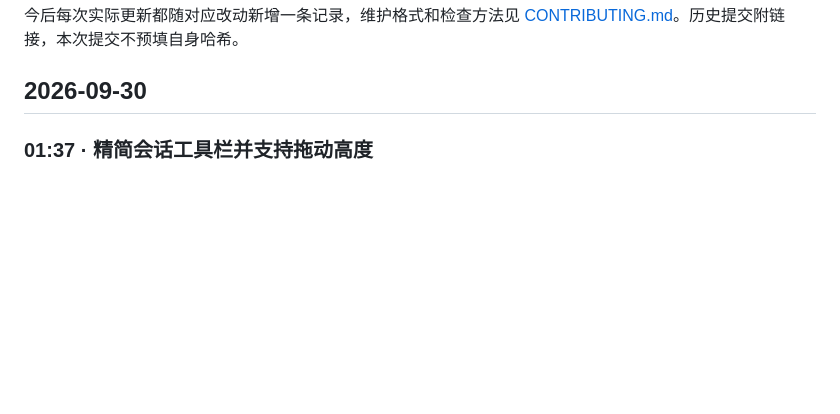
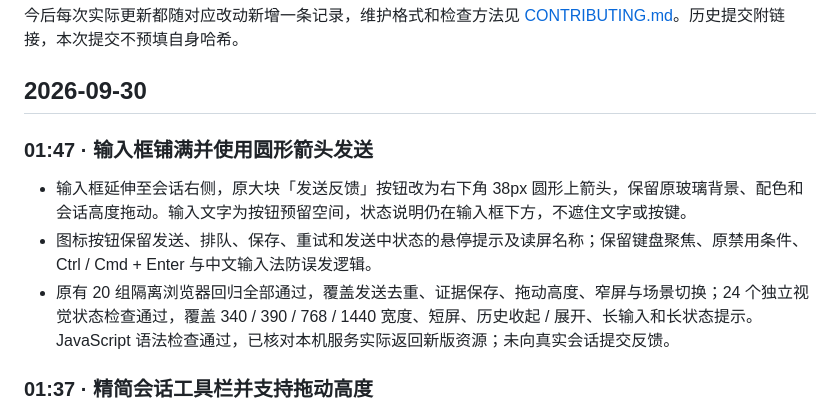
Before and after one commit to nortonii/scene-feedback-harness, a Markdown page: CHANGELOG.md, the part around the change. GitHub-like rendering; blank space fills up the shorter version.

```diff
--- a/CHANGELOG.md
+++ b/CHANGELOG.md
@@ -5,6 +5,12 @@
 今后每次实际更新都随对应改动新增一条记录，维护格式和检查方法见 [CONTRIBUTING.md](CONTRIBUTING.md)。历史提交附链接，本次提交不预填自身哈希。
 
 ## 2026-09-30
+
+### 01:47 · 输入框铺满并使用圆形箭头发送
+
+- 输入框延伸至会话右侧，原大块「发送反馈」按钮改为右下角 38px 圆形上箭头，保留原玻璃背景、配色和会话高度拖动。输入文字为按钮预留空间，状态说明仍在输入框下方，不遮住文字或按键。
+- 图标按钮保留发送、排队、保存、重试和发送中状态的悬停提示及读屏名称；保留键盘聚焦、原禁用条件、Ctrl / Cmd + Enter 与中文输入法防误发逻辑。
+- 原有 20 组隔离浏览器回归全部通过，覆盖发送去重、证据保存、拖动高度、窄屏与场景切换；24 个独立视觉状态检查通过，覆盖 340 / 390 / 768 / 1440 宽度、短屏、历史收起 / 展开、长输入和长状态提示。JavaScript 语法检查通过，已核对本机服务实际返回新版资源；未向真实会话提交反馈。
 
 ### 01:37 · 精简会话工具栏并支持拖动高度
 
```
Also changed, not shown: README.en.md (+1 -1 lines), README.md (+1 -1 lines), preview.png, 3 other files.
